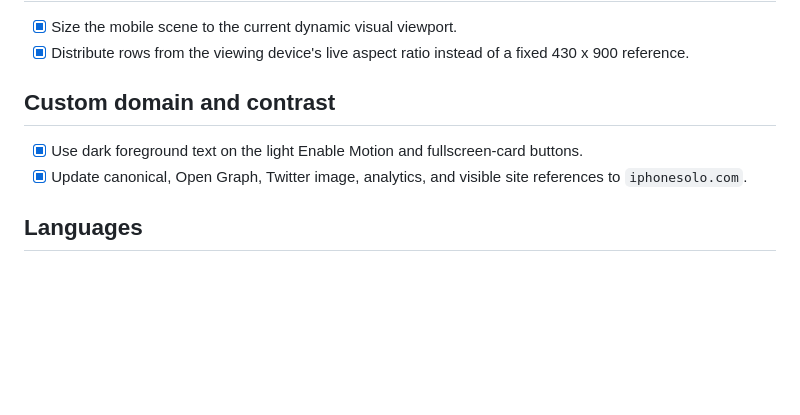
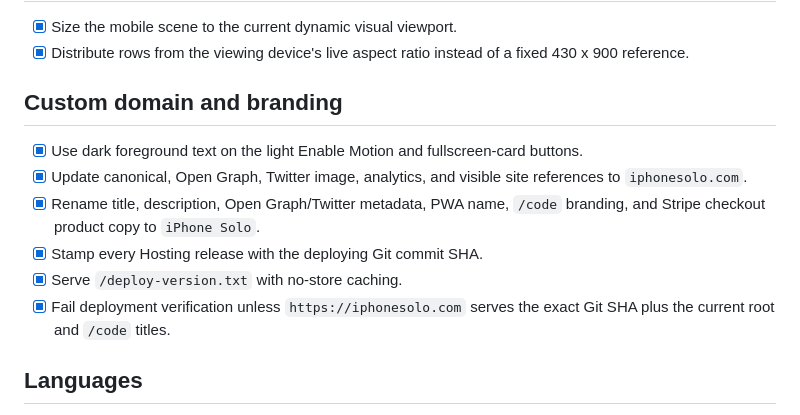
Before and after one commit to yadasa/iphonesolo, a Markdown page: plan.md, the part around the change. GitHub-like rendering; blank space fills up the shorter version.

Commit message:
Track iPhone Solo branding and domain verification

```diff
--- a/plan.md
+++ b/plan.md
@@ -49,10 +49,14 @@ This checklist captures the requested migration and customization work for the c
 - [x] Size the mobile scene to the current dynamic visual viewport.
 - [x] Distribute rows from the viewing device's live aspect ratio instead of a fixed 430 x 900 reference.
 
-## Custom domain and contrast
+## Custom domain and branding
 
 - [x] Use dark foreground text on the light Enable Motion and fullscreen-card buttons.
 - [x] Update canonical, Open Graph, Twitter image, analytics, and visible site references to `iphonesolo.com`.
+- [x] Rename title, description, Open Graph/Twitter metadata, PWA name, `/code` branding, and Stripe checkout product copy to `iPhone Solo`.
+- [x] Stamp every Hosting release with the deploying Git commit SHA.
+- [x] Serve `/deploy-version.txt` with no-store caching.
+- [x] Fail deployment verification unless `https://iphonesolo.com` serves the exact Git SHA plus the current root and `/code` titles.
 
 ## Languages
 
```
